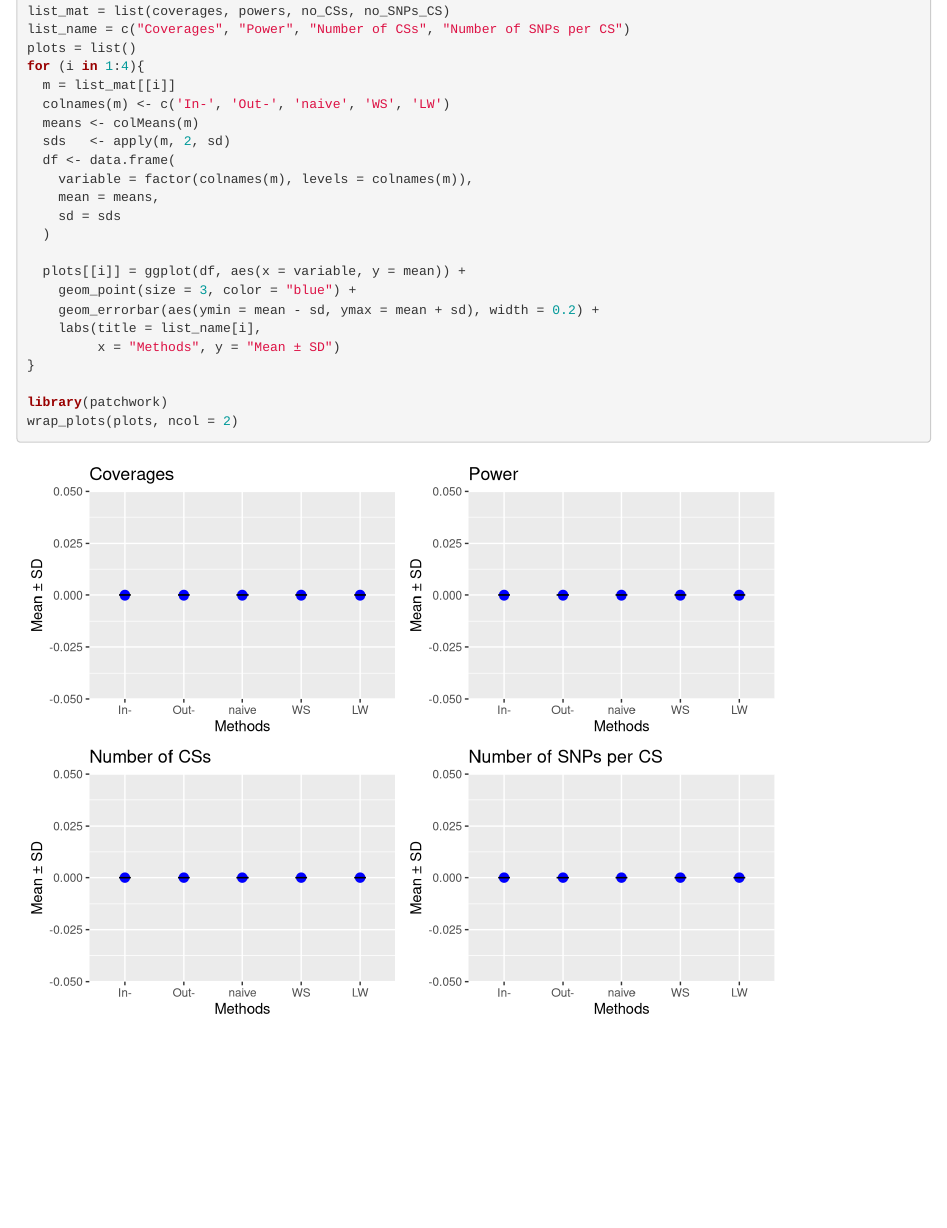
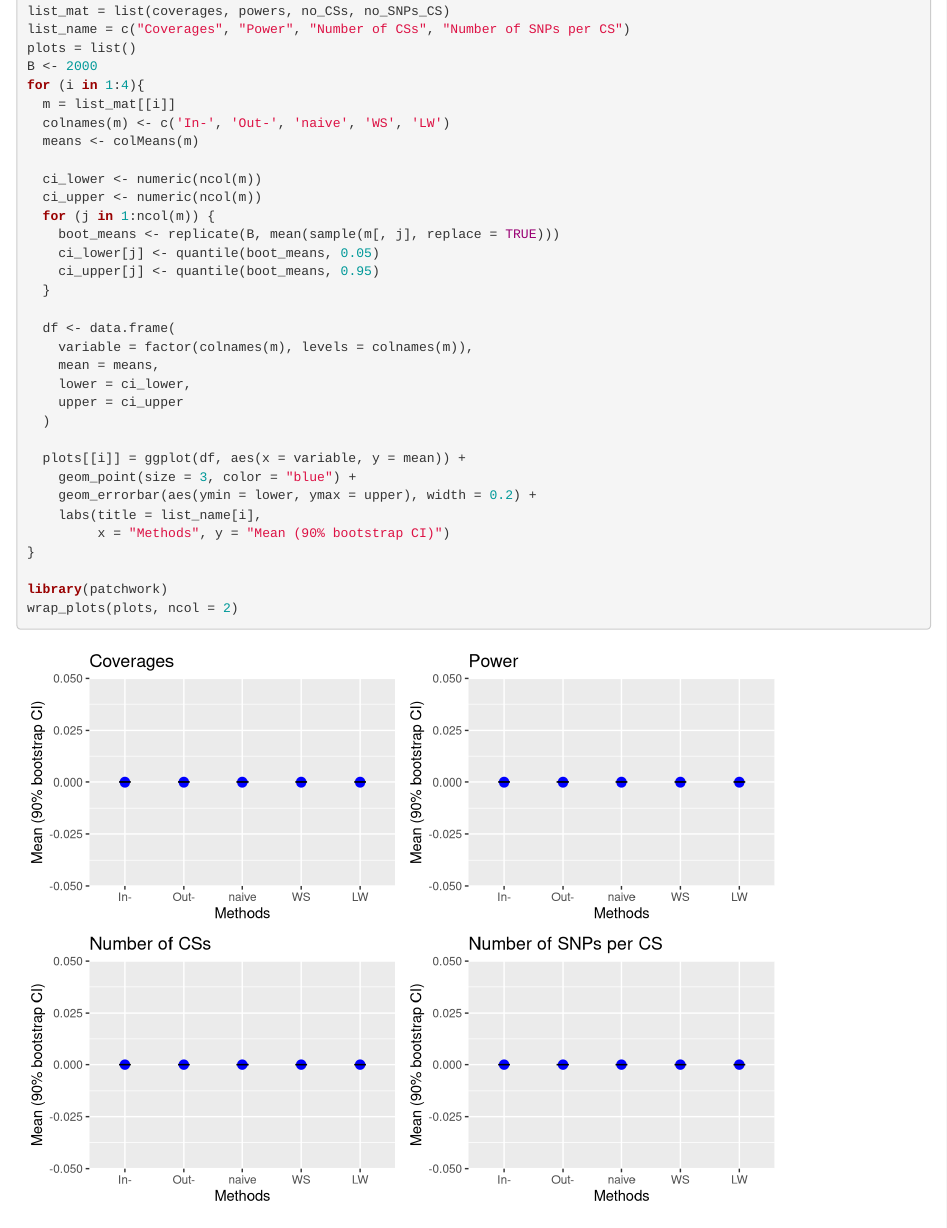
Before and after one commit to dodat-stats/susie_love_experiments, an R Markdown document (analysis/systematic-compare-shrinkage-methods.Rmd): the page in a window 1100 px wide, from 5100 px down. Rendered offline with R 4.5, knitr and Pandoc, with nearby package versions; drawn as R Markdown's standard HTML page in place of the format the file asks for; code that draws random numbers runs with fixed seeds of ours; some code elsewhere in the file could not run offline; common packages that the code uses without loading them are loaded.

Commit message:
Add systematic shrinkage comparison and update index updated

```diff
--- a/analysis/systematic-compare-shrinkage-methods.Rmd
+++ b/analysis/systematic-compare-shrinkage-methods.Rmd
@@ -269,22 +269,32 @@ library(ggplot2)
 list_mat = list(coverages, powers, no_CSs, no_SNPs_CS)
 list_name = c("Coverages", "Power", "Number of CSs", "Number of SNPs per CS")
 plots = list()
+B <- 2000
 for (i in 1:4){
   m = list_mat[[i]]
   colnames(m) <- c('In-', 'Out-', 'naive', 'WS', 'LW')
   means <- colMeans(m)
-  sds   <- apply(m, 2, sd)
+
+  ci_lower <- numeric(ncol(m))
+  ci_upper <- numeric(ncol(m))
+  for (j in 1:ncol(m)) {
+    boot_means <- replicate(B, mean(sample(m[, j], replace = TRUE)))
+    ci_lower[j] <- quantile(boot_means, 0.05)
+    ci_upper[j] <- quantile(boot_means, 0.95)
+  }
+
   df <- data.frame(
     variable = factor(colnames(m), levels = colnames(m)),
     mean = means,
-    sd = sds
+    lower = ci_lower,
+    upper = ci_upper
   )
 
   plots[[i]] = ggplot(df, aes(x = variable, y = mean)) +
     geom_point(size = 3, color = "blue") +
-    geom_errorbar(aes(ymin = mean - sd, ymax = mean + sd), width = 0.2) +
+    geom_errorbar(aes(ymin = lower, ymax = upper), width = 0.2) +
     labs(title = list_name[i],
-         x = "Methods", y = "Mean ± SD")
+         x = "Methods", y = "Mean (90% bootstrap CI)")
 }
 
 library(patchwork)
```
